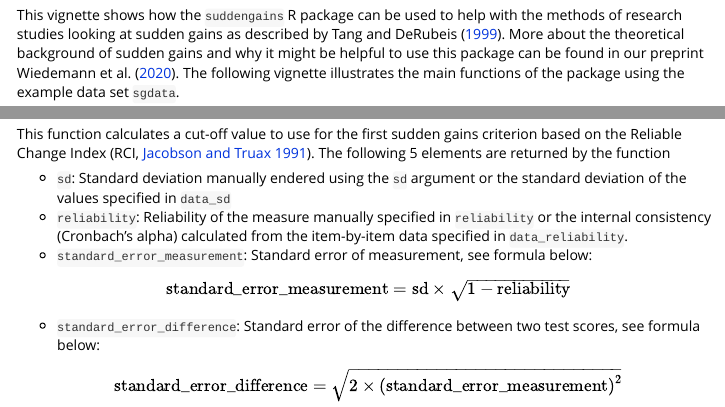
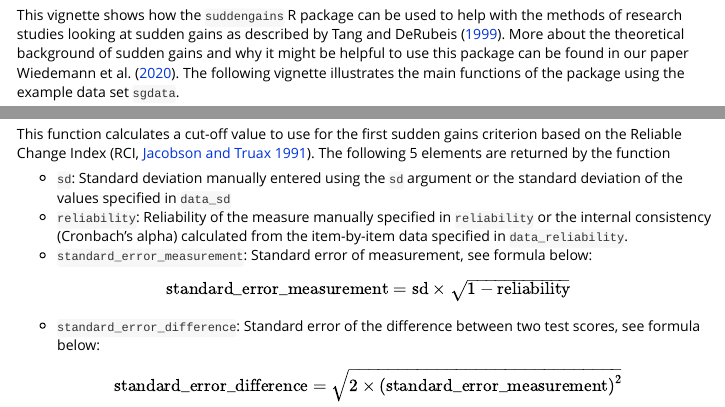
Before and after one commit to milanwiedemann/suddengains, an R Markdown document (vignettes/suddengains-tutorial.Rmd): the page in a window 1100 px wide, from 330 px down, and a second part further down, joined at a grey line. Rendered offline with R 4.5, knitr and Pandoc, with nearby package versions; some code elsewhere in the file could not run offline; long lines of code are wrapped; common packages that the code uses without loading them are loaded.

Commit message:
correct spelling mistakes

```diff
--- a/vignettes/suddengains-tutorial.Rmd
+++ b/vignettes/suddengains-tutorial.Rmd
@@ -38,7 +38,7 @@ citation("suddengains")
 # Introduction
 
 This vignette shows how the `suddengains` R package can be used to help with the methods of research studies looking at sudden gains as described by @Tang1999.
-More about the theoretical background of sudden gains and why it might be helpful to use this package can be found in our preprint @R-suddengains.
+More about the theoretical background of sudden gains and why it might be helpful to use this package can be found in our paper @R-suddengains.
 The following vignette illustrates the main functions of the package using the example data set `sgdata`.
 
 # Data
@@ -149,7 +149,7 @@ sgdata_select <- select_cases(data = sgdata,
 This function calculates a cut-off value to use for the first sudden gains criterion based on the Reliable Change Index [RCI, @Jacobson1991].
 The following 5 elements are returned by the function
 
-- `sd`: Standard deviation manually endered using the `sd` argument or the standard deviation of the values specified in `data_sd`
+- `sd`: Standard deviation manually entered using the `sd` argument or the standard deviation of the values specified in `data_sd`
 - `reliability`: Reliability of the measure manually specified in `reliability` or the internal consistency (Cronbach's alpha) calculated from the item-by-item data specified in `data_reliability`.
 - `standard_error_measurement`: Standard error of measurement, see formula below:
 
```
Also changed, not shown: R/check_interval.R (+2 -1 lines), R/create_byperson.R (+2 -1 lines), R/create_bysg.R (+1 -1 lines), R/define_crit1_cutoff.R (+1 -1 lines), R/identify_sg.R (+1 -1 lines), R/select_cases.R (+1 -1 lines), R/write_byperson.R (+1 -1 lines), R/write_bysg.R (+1 -1 lines), 8 other files.
